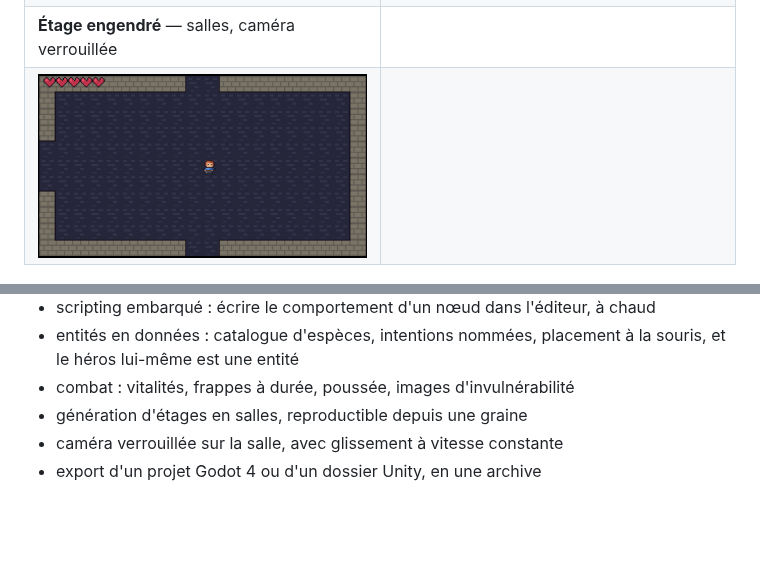
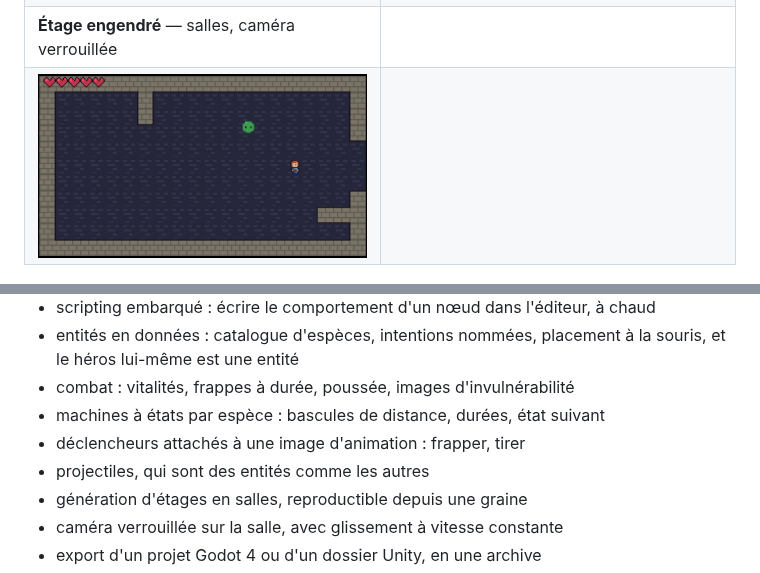
Before and after one commit to jules-crevoisier/pixelforge-engine, a Markdown page: README.md, 2 parts joined by grey strips. Rendered like a GitHub page; pictures changed too: docs/etage.png; blank space fills up the shorter version.

```diff
--- a/README.md
+++ b/README.md
@@ -243,6 +280,9 @@ seconde.
 - entités en données : catalogue d'espèces, intentions nommées, placement à la
   souris, et le héros lui-même est une entité
 - combat : vitalités, frappes à durée, poussée, images d'invulnérabilité
+- machines à états par espèce : bascules de distance, durées, état suivant
+- déclencheurs attachés à une image d'animation : frapper, tirer
+- projectiles, qui sont des entités comme les autres
 - génération d'étages en salles, reproductible depuis une graine
 - caméra verrouillée sur la salle, avec glissement à vitesse constante
 - export d'un projet Godot 4 ou d'un dossier Unity, en une archive
```
Also changed, not shown: other parts of README.md (+40 -3 lines), docs/entites.png, 6 other files.
